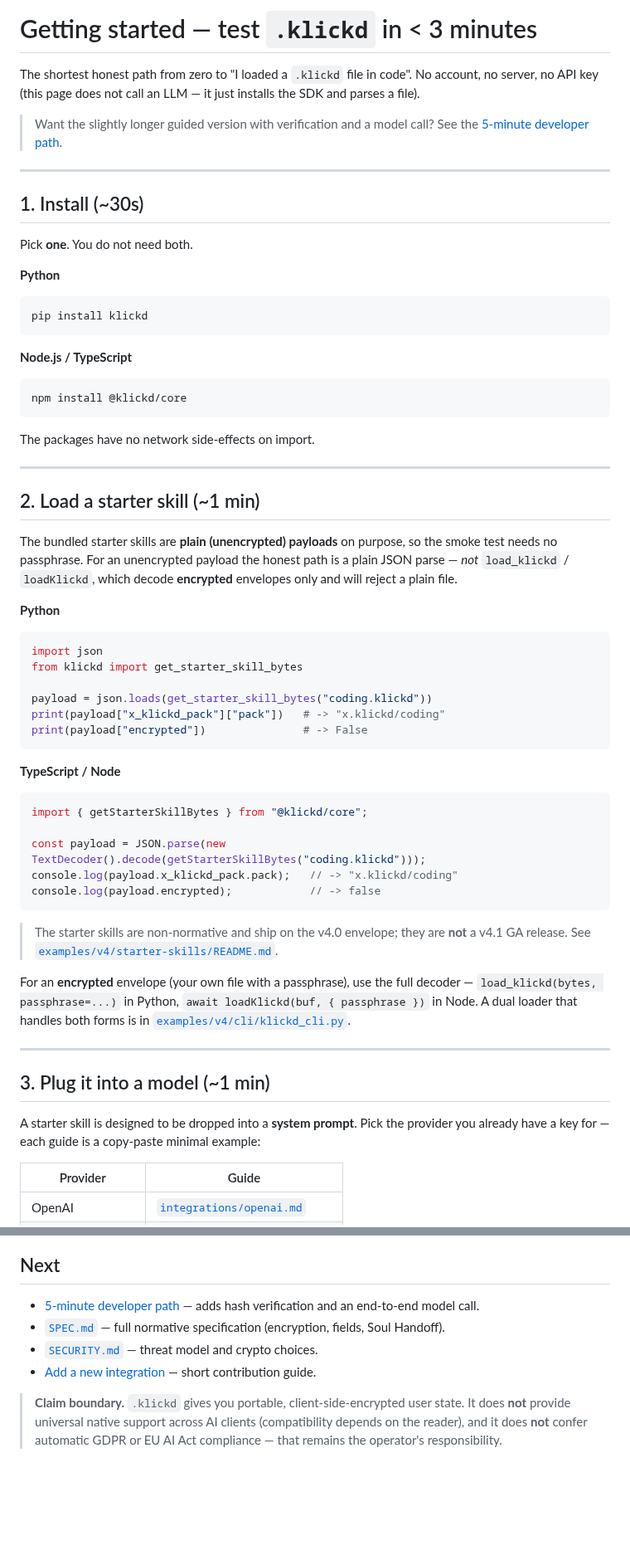
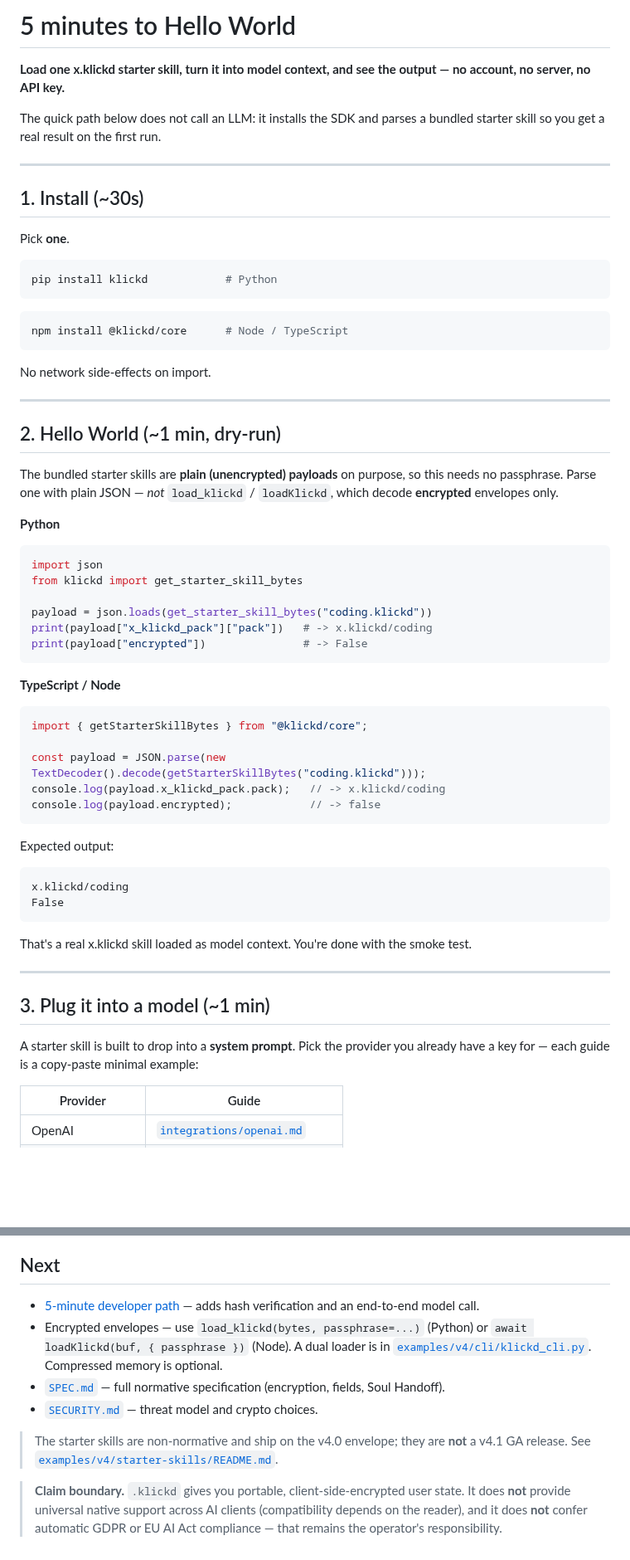
Before and after one commit to Davincc77/klickdskill, a Markdown page: docs/getting-started.md, 2 parts joined by grey strips. Shown at 83% size. GitHub-like rendering; blank space fills up the shorter version.

Commit message:
docs: make getting-started a true "5 minutes to Hello World"
Lead with a concrete promise (load one starter skill, turn it into model
context, see the output), front-load a verified dry-run path with expected
output, and move the integrations table after the quick path. Guardrails
preserved verbatim.

Co-Authored-By: Claude Opus 4.7 <noreply@anthropic.com>

````diff
--- a/docs/getting-started.md
+++ b/docs/getting-started.md
@@ -1,61 +1,65 @@
-# Getting started — test `.klickd` in < 3 minutes
+# 5 minutes to Hello World
 
-The shortest honest path from zero to "I loaded a `.klickd` file in code". No account, no server, no API key (this page does not call an LLM — it just installs the SDK and parses a file).
+**Load one x.klickd starter skill, turn it into model context, and see the output — no account, no server, no API key.**
 
-> Want the slightly longer guided version with verification and a model call? See the [5-minute developer path](community/TRY_IT.md).
+The quick path below does not call an LLM: it installs the SDK and parses a bundled starter skill so you get a real result on the first run.
 
 ---
 
 ## 1. Install (~30s)
 
-Pick **one**. You do not need both.
+Pick **one**.
 
-**Python**
 ```bash
-pip install klickd
+pip install klickd            # Python
+```
+```bash
+npm install @klickd/core      # Node / TypeScript
 ```
 
-**Node.js / TypeScript**
-```bash
-npm install @klickd/core
-```
-
-The packages have no network side-effects on import.
+No network side-effects on import.
 
 ---
 
-## 2. Load a starter skill (~1 min)
+## 2. Hello World (~1 min, dry-run)
 
-The bundled starter skills are **plain (unencrypted) payloads** on purpose, so the smoke test needs no passphrase. For an unencrypted payload the honest path is a plain JSON parse — *not* `load_klickd` / `loadKlickd`, which decode **encrypted** envelopes only and will reject a plain file.
+The bundled starter skills are **plain (unencrypted) payloads** on purpose, so this needs no passphrase. Parse one with plain JSON — *not* `load_klickd` / `loadKlickd`, which decode **encrypted** envelopes only.
 
 **Python**
+
 ```python
 import json
 from klickd import get_starter_skill_bytes
 
 payload = json.loads(get_starter_skill_bytes("coding.klickd"))
-print(payload["x_klickd_pack"]["pack"])   # -> "x.klickd/coding"
+print(payload["x_klickd_pack"]["pack"])   # -> x.klickd/coding
 print(payload["encrypted"])               # -> False
 ```
 
 **TypeScript / Node**
+
 ```ts
 import { getStarterSkillBytes } from "@klickd/core";
 
 const payload = JSON.parse(new TextDecoder().decode(getStarterSkillBytes("coding.klickd")));
-console.log(payload.x_klickd_pack.pack);   // -> "x.klickd/coding"
+console.log(payload.x_klickd_pack.pack);   // -> x.klickd/coding
 console.log(payload.encrypted);            // -> false
 ```
 
-> The starter skills are non-normative and ship on the v4.0 envelope; they are **not** a v4.1 GA release. See [`examples/v4/starter-skills/README.md`](../examples/v4/starter-skills/README.md).
+Expected output:
 
-For an **encrypted** envelope (your own file with a passphrase), use the full decoder — `load_klickd(bytes, passphrase=...)` in Python, `await loadKlickd(buf, { passphrase })` in Node. A dual loader that handles both forms is in [`examples/v4/cli/klickd_cli.py`](../examples/v4/cli/klickd_cli.py).
+```text
+x.klickd/coding
+False
+```
+
+That's a real x.klickd skill loaded as model context. You're done with the smoke test.
 
 ---
 
 ## 3. Plug it into a model (~1 min)
 
-A starter skill is designed to be dropped into a **system prompt**. Pick the provider you already have a key for — each guide is a copy-paste minimal example:
+A starter skill is built to drop into a **system prompt**. Pick the provider you already have a key for — each guide is a copy-paste minimal example:
 
 | Provider | Guide |
 |---|---|
@@ -76,8 +80,10 @@ Full comparison of what each integration covers: [`integrations/README.md`](inte
 ## Next
 
 - [5-minute developer path](community/TRY_IT.md) — adds hash verification and an end-to-end model call.
+- Encrypted envelopes — use `load_klickd(bytes, passphrase=...)` (Python) or `await loadKlickd(buf, { passphrase })` (Node). A dual loader is in [`examples/v4/cli/klickd_cli.py`](../examples/v4/cli/klickd_cli.py). Compressed memory is optional.
 - [`SPEC.md`](../SPEC.md) — full normative specification (encryption, fields, Soul Handoff).
 - [`SECURITY.md`](../SECURITY.md) — threat model and crypto choices.
-- [Add a new integration](integrations/README.md#contributing-a-new-integration) — short contribution guide.
+
+> The starter skills are non-normative and ship on the v4.0 envelope; they are **not** a v4.1 GA release. See [`examples/v4/starter-skills/README.md`](../examples/v4/starter-skills/README.md).
 
 > **Claim boundary.** `.klickd` gives you portable, client-side-encrypted user state. It does **not** provide universal native support across AI clients (compatibility depends on the reader), and it does **not** confer automatic GDPR or EU AI Act compliance — that remains the operator's responsibility.
````
